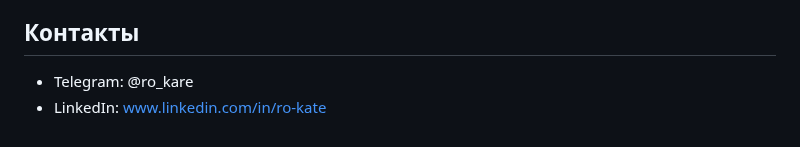
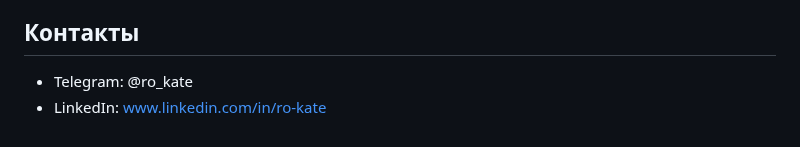
Before and after one commit to DataKaterina/data-analyst-portfolio, a Markdown page: README.md, the part around the change. Rendered like a GitHub page.

```diff
--- a/README.md
+++ b/README.md
@@ -36,5 +36,5 @@
 
 ## Контакты
 
-- Telegram: @ro_kare
+- Telegram: @ro_kate
 - LinkedIn: www.linkedin.com/in/ro-kate
```
Also changed, not shown: 05-datalens-dashboards/README_datalens_dashboards.md (+15 -2 lines), 05-datalens-dashboards/afisha.png (added).
